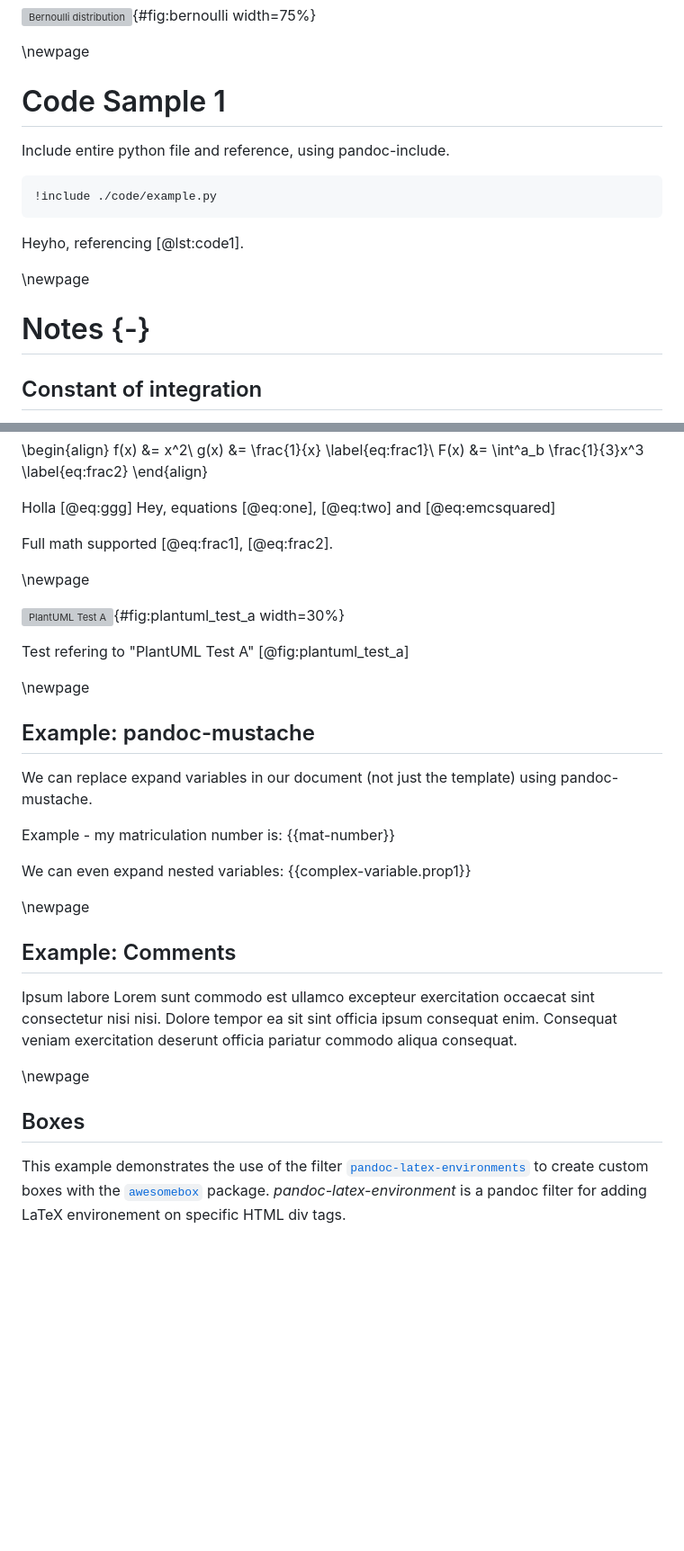
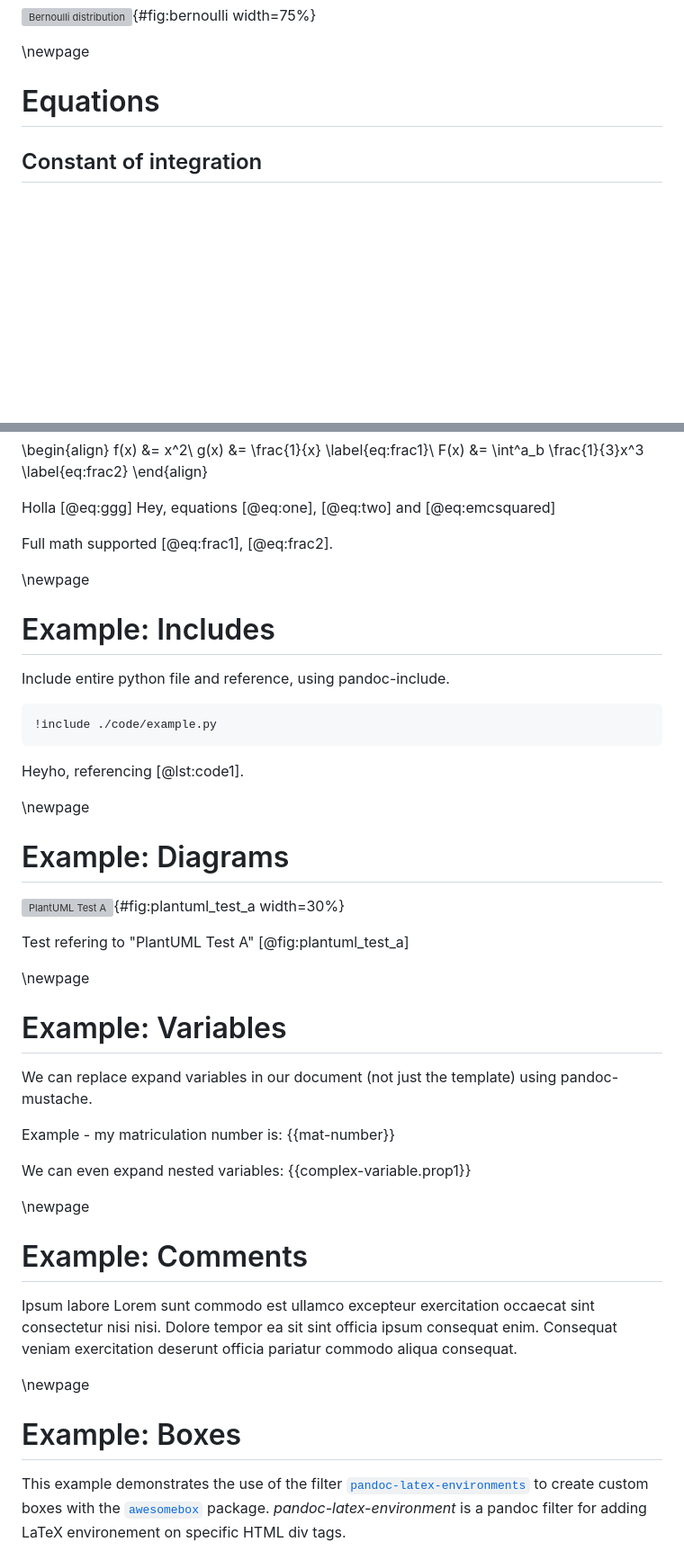
Before and after one commit to pykong/iu-thesis, a Markdown page: thesis.md, 2 parts joined by grey strips. Shown: that part at 90% size. GitHub-like rendering; blank space fills up the shorter version; grey boxes are pictures that could not be loaded.

Commit message:
Restructure thesis

````diff
--- a/thesis.md
+++ b/thesis.md
@@ -81,19 +81,7 @@ width=75%}
 
 \newpage
 
-# Code Sample 1
-
-Include entire python file and reference, using pandoc-include.
-
-```{#lst:code1 caption="Listing caption"}
-!include ./code/example.py
-```
-
-Heyho, referencing [@lst:code1].
-
-\newpage
-
-# Notes {-}
+# Equations
 
 ## Constant of integration
 
@@ -146,6 +134,20 @@ Full math supported [@eq:frac1], [@eq:frac2].
 
 \newpage
 
+# Example: Includes
+
+Include entire python file and reference, using pandoc-include.
+
+```{#lst:code1 caption="Listing caption"}
+!include ./code/example.py
+```
+
+Heyho, referencing [@lst:code1].
+
+\newpage
+
+# Example: Diagrams
+
 ![PlantUML Test A](output/plantuml/PlantUMLTest_A.svg){#fig:plantuml_test_a
 width=30%}
 
@@ -153,7 +155,7 @@ Test refering to "PlantUML Test A" [@fig:plantuml_test_a]
 
 \newpage
 
-## Example: pandoc-mustache
+# Example: Variables
 
 We can replace expand variables in our document (not just the template) using
 pandoc-mustache.
@@ -164,7 +166,7 @@ We can even expand nested variables: {{complex-variable.prop1}}
 
 \newpage
 
-## Example: Comments
+# Example: Comments
 
 <!-- I am a comment. I should not appear in the rendered document. -->
 
@@ -175,7 +177,7 @@ consequat.
 
 \newpage
 
-## Boxes
+# Example: Boxes
 
 This example demonstrates the use of the filter [`pandoc-latex-environments`] to
 create custom boxes with the [`awesomebox`] package. _pandoc-latex-environment_
````
Also changed, not shown: other parts of thesis.md (+5 -1 lines).
